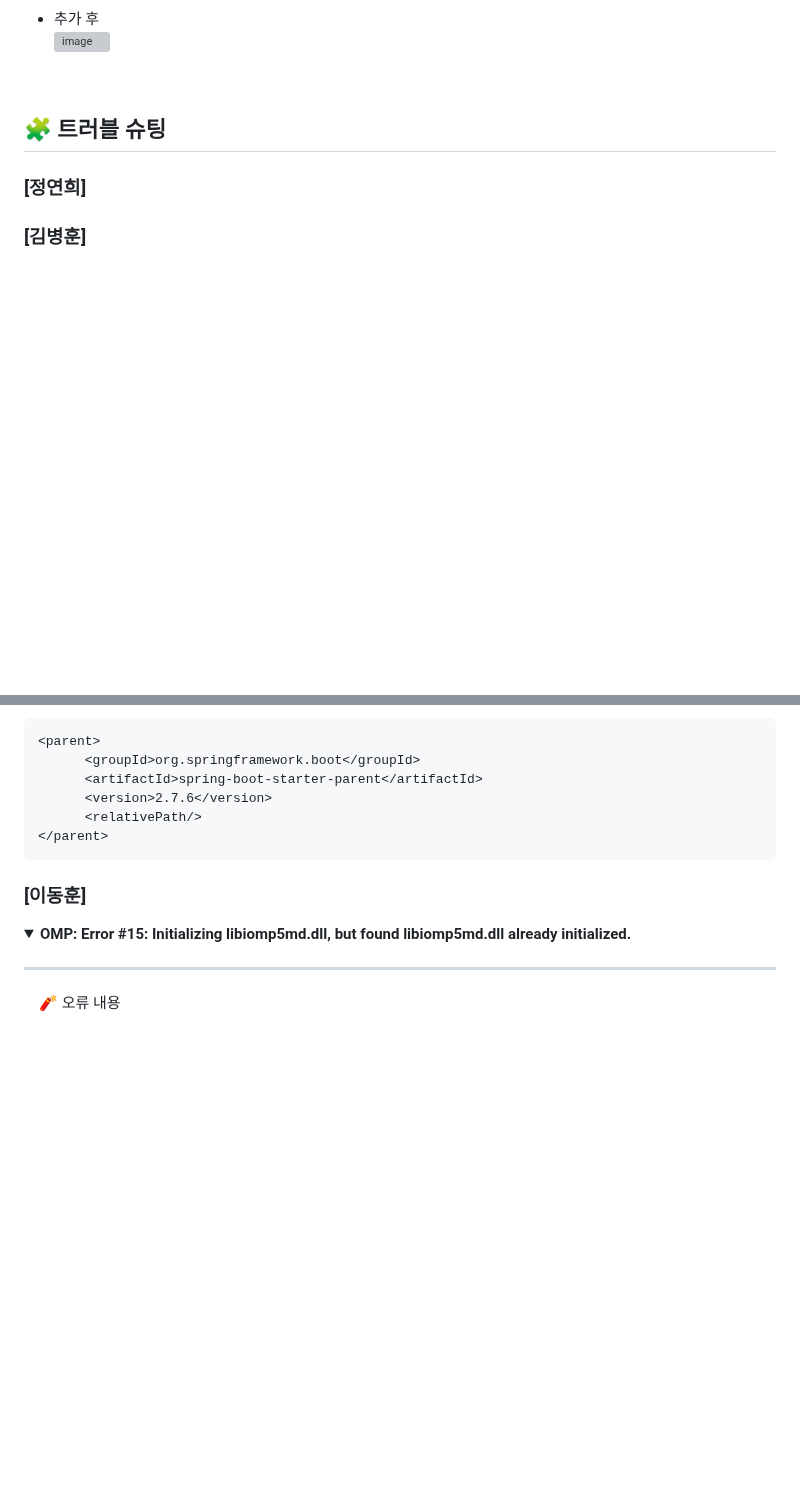
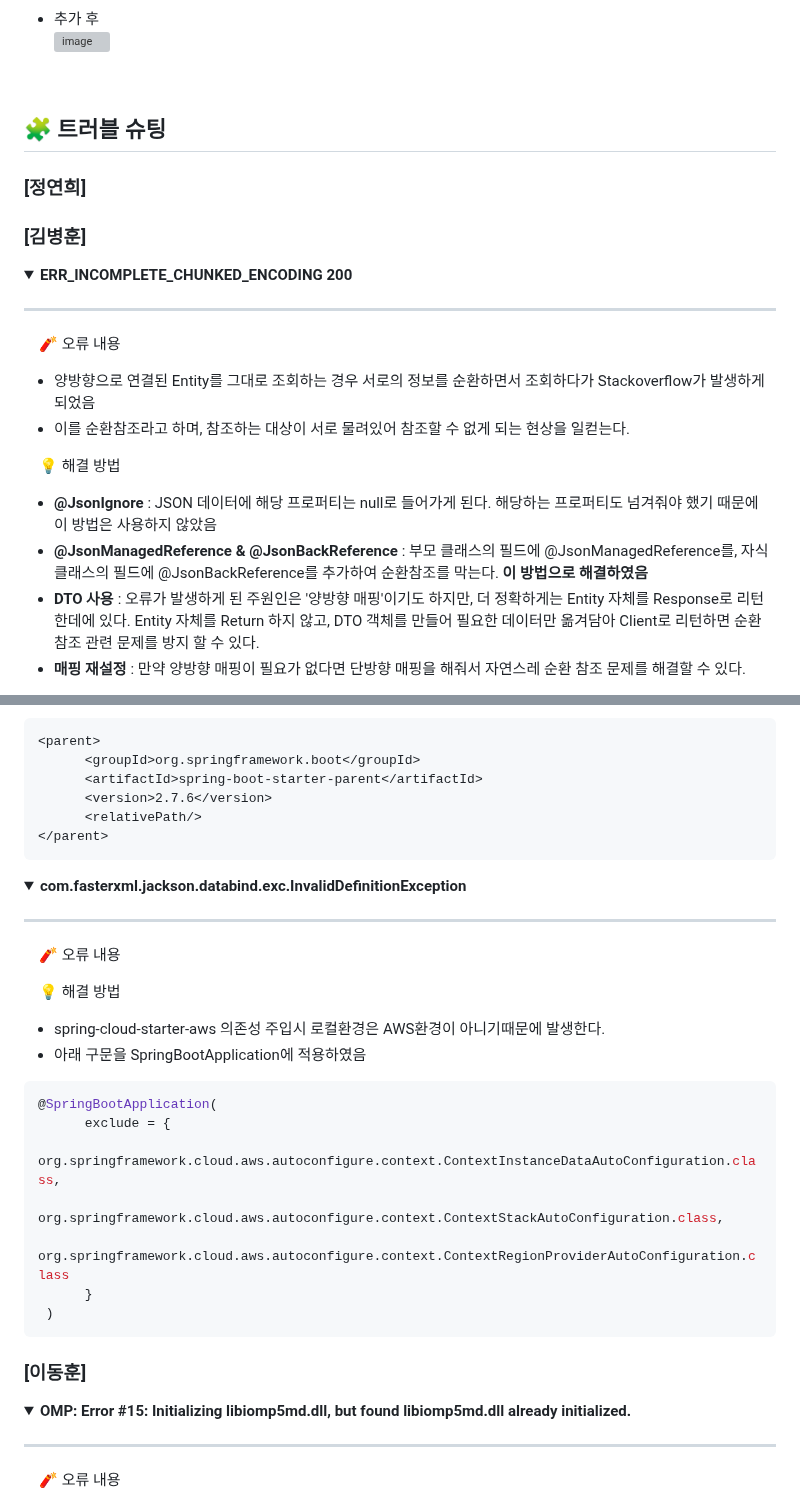
Before and after one commit to not-null-i-want/medit, a Markdown page: README.md, 2 parts joined by grey strips. Drawn GitHub-style; folded sections open; blank space fills up the shorter version; grey boxes are pictures that could not be loaded.

````diff
--- a/README.md
+++ b/README.md
@@ -312,3 +312,19 @@
 
 ### [김병훈]
 
+<details>
+<summary><b>ERR_INCOMPLETE_CHUNKED_ENCODING 200</b></summary>
+<div markdown="1">
+
+---
+
+　🧨 오류 내용
+- 양방향으로 연결된 Entity를 그대로 조회하는 경우 서로의 정보를 순환하면서 조회하다가 Stackoverflow가 발생하게 되었음
+- 이를 순환참조라고 하며, 참조하는 대상이 서로 물려있어 참조할 수 없게 되는 현상을 일컫는다.
+
+　💡 해결 방법
+- **@JsonIgnore** : JSON 데이터에 해당 프로퍼티는 null로 들어가게 된다. 해당하는 프로퍼티도 넘겨줘야 했기 때문에 이 방법은 사용하지 않았음
+- **@JsonManagedReference & @JsonBackReference** : 부모 클래스의 필드에 @JsonManagedReference를, 자식 클래스의 필드에 @JsonBackReference를 추가하여 순환참조를 막는다. **이 방법으로 해결하였음**
+- **DTO 사용** : 오류가 발생하게 된 주원인은 '양방향 매핑'이기도 하지만, 더 정확하게는 Entity 자체를 Response로 리턴한데에 있다. Entity 자체를 Return 하지 않고, DTO 객체를 만들어 필요한 데이터만 옮겨담아 Client로 리턴하면 순환 참조 관련 문제를 방지 할 수 있다.
+- **매핑 재설정** : 만약 양방향 매핑이 필요가 없다면 단방향 매핑을 해줘서 자연스레 순환 참조 문제를 해결할 수 있다.
+
@@ -393,6 +414,34 @@ java.io.UncheckedIOException: Cannot delete C:\Users\smhrd\AppData\Local\Temp\to
 </div>
 </details>
 
+<details>
+<summary><b>com.fasterxml.jackson.databind.exc.InvalidDefinitionException</b></summary>
+<div markdown="1">
+
+---
+
+　🧨 오류 내용
+
+
+
+
+　💡 해결 방법
+- spring-cloud-starter-aws 의존성 주입시 로컬환경은 AWS환경이 아니기때문에 발생한다.
+- 아래 구문을 SpringBootApplication에 적용하였음
+
+```java
+@SpringBootApplication(
+      exclude = {
+              org.springframework.cloud.aws.autoconfigure.context.ContextInstanceDataAutoConfiguration.class,
+              org.springframework.cloud.aws.autoconfigure.context.ContextStackAutoConfiguration.class,
+              org.springframework.cloud.aws.autoconfigure.context.ContextRegionProviderAutoConfiguration.class
+      }
+ )
+```
+
+</div>
+</details>
+
 ### [이동훈]
 
 <details>
````
Also changed, not shown: other parts of README.md (+5 -0 lines).
